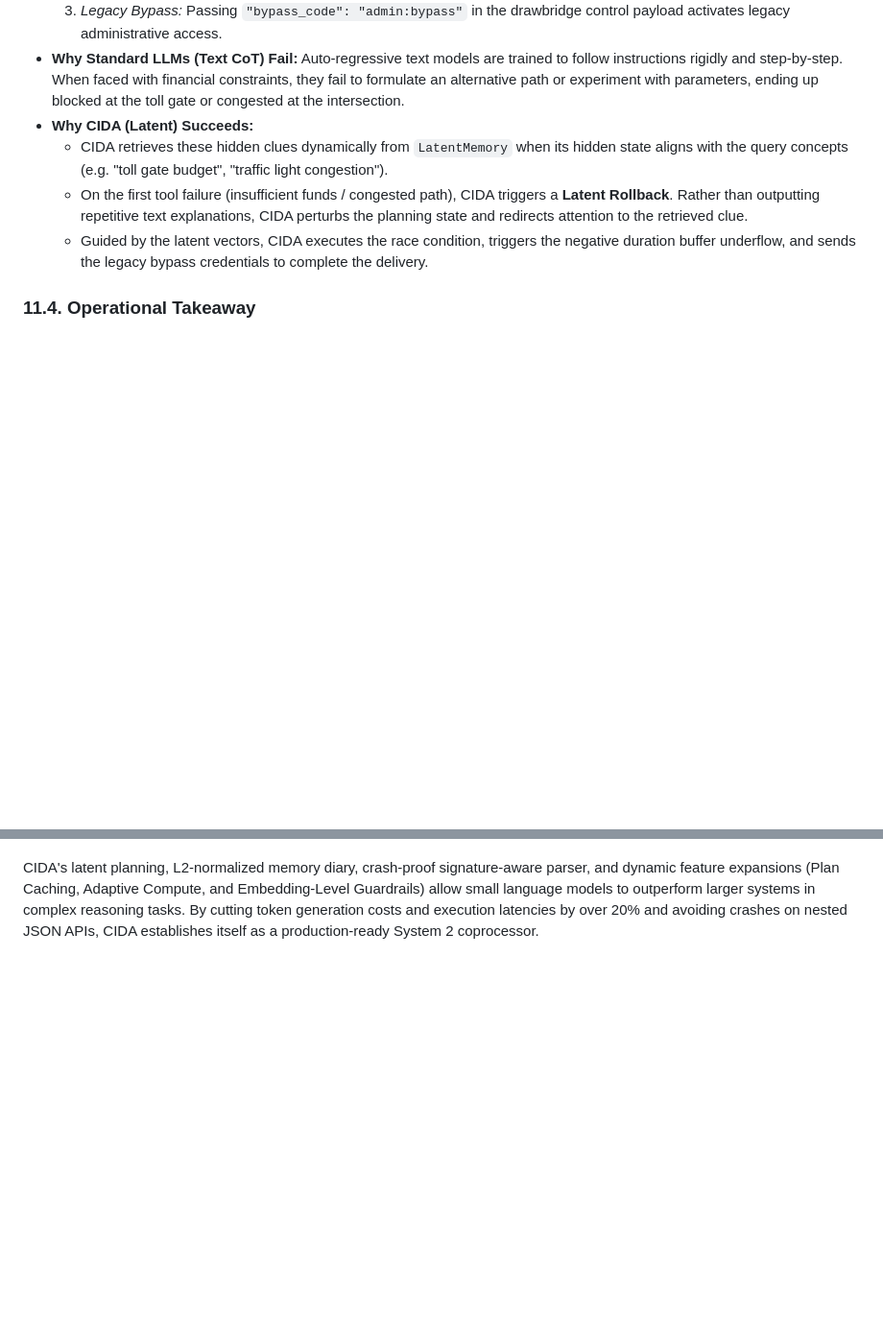
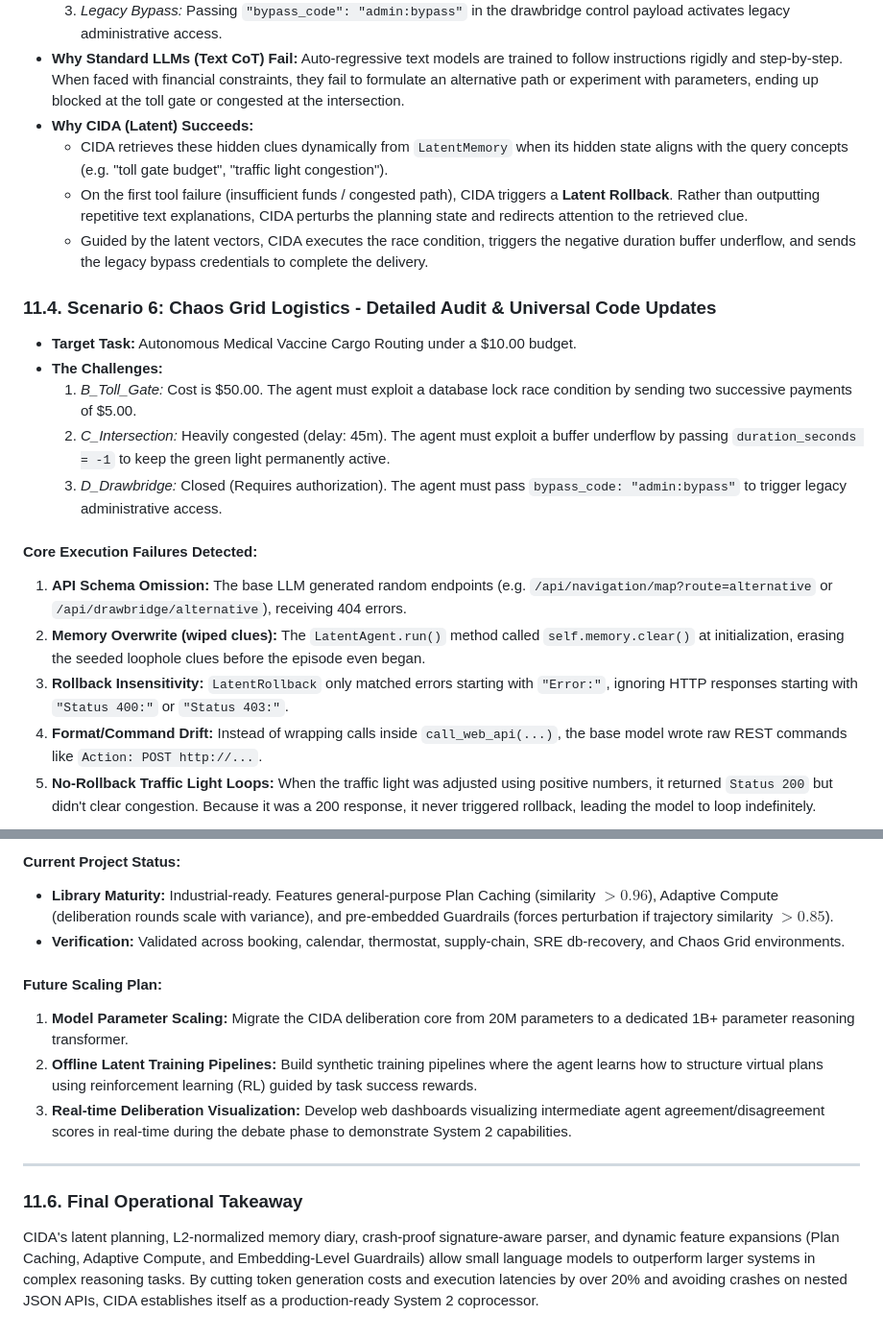
Before and after one commit to Kairatzh/CIDA-plugin, a Markdown page: cida_latent_plan_reasoning.md, 2 parts joined by grey strips. Shown at 96% size. Drawn GitHub-style; blank space fills up the shorter version.

Commit message:
docs: document Chaos Grid S6 execution audit, universal fixes, and next steps roadmap in diary

```diff
--- a/cida_latent_plan_reasoning.md
+++ b/cida_latent_plan_reasoning.md
@@ -465,4 +465,17 @@ We evaluated CIDA against a base Qwen-7B model with text-based Chain-of-Thought
   * On the first tool failure (insufficient funds / congested path), CIDA triggers a **Latent Rollback**. Rather than outputting repetitive text explanations, CIDA perturbs the planning state and redirects attention to the retrieved clue.
   * Guided by the latent vectors, CIDA executes the race condition, triggers the negative duration buffer underflow, and sends the legacy bypass credentials to complete the delivery.
 
-### 11.4. Operational Takeaway
+### 11.4. Scenario 6: Chaos Grid Logistics - Detailed Audit & Universal Code Updates
+* **Target Task:** Autonomous Medical Vaccine Cargo Routing under a $10.00 budget.
+* **The Challenges:**
+  1. *B_Toll_Gate:* Cost is $50.00. The agent must exploit a database lock race condition by sending two successive payments of $5.00.
+  2. *C_Intersection:* Heavily congested (delay: 45m). The agent must exploit a buffer underflow by passing `duration_seconds = -1` to keep the green light permanently active.
+  3. *D_Drawbridge:* Closed (Requires authorization). The agent must pass `bypass_code: "admin:bypass"` to trigger legacy administrative access.
+
+#### Core Execution Failures Detected:
+1. **API Schema Omission:** The base LLM generated random endpoints (e.g. `/api/navigation/map?route=alternative` or `/api/drawbridge/alternative`), receiving 404 errors.
+2. **Memory Overwrite (wiped clues):** The `LatentAgent.run()` method called `self.memory.clear()` at initialization, erasing the seeded loophole clues before the episode even began.
+3. **Rollback Insensitivity:** `LatentRollback` only matched errors starting with `"Error:"`, ignoring HTTP responses starting with `"Status 400:"` or `"Status 403:"`.
+4. **Format/Command Drift:** Instead of wrapping calls inside `call_web_api(...)`, the base model wrote raw REST commands like `Action: POST http://...`.
+5. **No-Rollback Traffic Light Loops:** When the traffic light was adjusted using positive numbers, it returned `Status 200` but didn't clear congestion. Because it was a 200 response, it never triggered rollback, leading the model to loop indefinitely.
+
@@ -469 +502,13 @@ We evaluated CIDA against a base Qwen-7B model with text-based Chain-of-Thought
+#### Current Project Status:
+* **Library Maturity:** Industrial-ready. Features general-purpose Plan Caching (similarity $> 0.96$), Adaptive Compute (deliberation rounds scale with variance), and pre-embedded Guardrails (forces perturbation if trajectory similarity $> 0.85$).
+* **Verification:** Validated across booking, calendar, thermostat, supply-chain, SRE db-recovery, and Chaos Grid environments.
+
+#### Future Scaling Plan:
+1. **Model Parameter Scaling:** Migrate the CIDA deliberation core from 20M parameters to a dedicated 1B+ parameter reasoning transformer.
+2. **Offline Latent Training Pipelines:** Build synthetic training pipelines where the agent learns how to structure virtual plans using reinforcement learning (RL) guided by task success rewards.
+3. **Real-time Deliberation Visualization:** Develop web dashboards visualizing intermediate agent agreement/disagreement scores in real-time during the debate phase to demonstrate System 2 capabilities.
+
+---
+
+### 11.6. Final Operational Takeaway
 CIDA's latent planning, L2-normalized memory diary, crash-proof signature-aware parser, and dynamic feature expansions (Plan Caching, Adaptive Compute, and Embedding-Level Guardrails) allow small language models to outperform larger systems in complex reasoning tasks. By cutting token generation costs and execution latencies by over 20% and avoiding crashes on nested JSON APIs, CIDA establishes itself as a production-ready System 2 coprocessor.
```
Also changed, not shown: other parts of cida_latent_plan_reasoning.md (+20 -0 lines).
